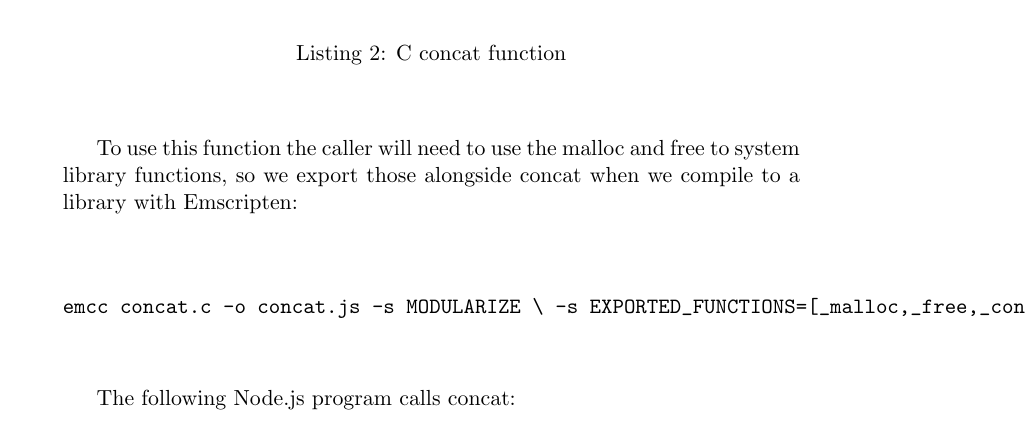
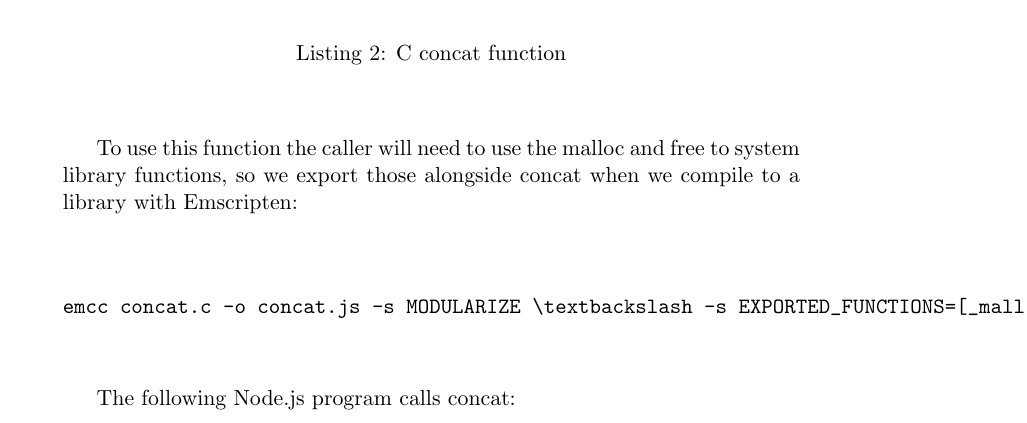
Before and after one commit to philass/thesis-report, a LaTeX thesis (main.tex): part of page 17 of 73, cut so that both start at the same text. Compiled offline with pdfLaTeX.

Commit message:
Latest edits

```diff
--- a/main.tex
+++ b/main.tex
@@ -429,7 +429,7 @@ To illustrate how to pass pointer arguments, consider the simple C string functi
 
 To use this function the caller will need to use the malloc and free to system library functions, so we export those alongside concat when we compile to a library with Emscripten:
 \begin{verbatim}
-emcc concat.c -o concat.js -s MODULARIZE \ -s EXPORTED_FUNCTIONS=[_malloc,_free,_concat]
+emcc concat.c -o concat.js -s MODULARIZE \textbackslash -s EXPORTED_FUNCTIONS=[_malloc,_free,_concat]
 \end{verbatim}
 
 The following Node.js program calls concat:
```
